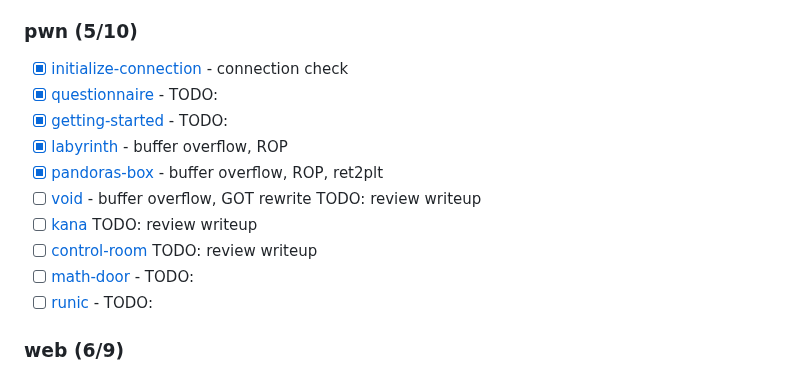
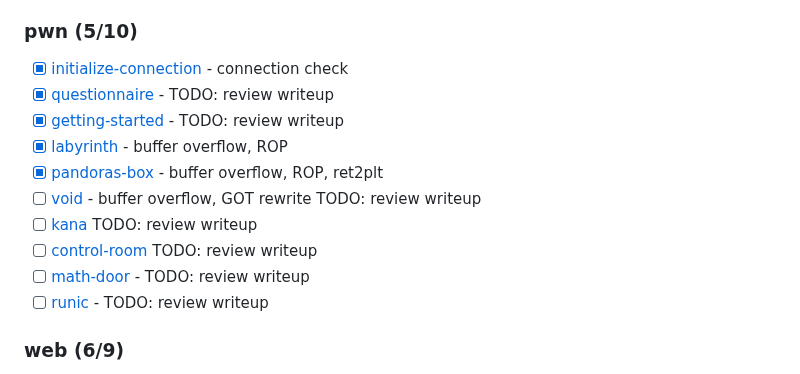
Before and after one commit to barrettotte/ctf, a Markdown page: cyber-apocalypse-2023/README.md, the part around the change. GitHub-like rendering.

Commit message:
cyber apocalypse 2023 todo

```diff
--- a/cyber-apocalypse-2023/README.md
+++ b/cyber-apocalypse-2023/README.md
@@ -15,15 +15,15 @@ One warmup flag and the following categories.
 ### pwn (5/10)
 
 - [x] [initialize-connection](pwn/init-connection/) - connection check
-- [x] [questionnaire](pwn/questionnaire/) - TODO:
-- [x] [getting-started](pwn/getting-started/) - TODO:
+- [x] [questionnaire](pwn/questionnaire/) - TODO: review writeup
+- [x] [getting-started](pwn/getting-started/) - TODO: review writeup
 - [x] [labyrinth](pwn/labyrinth/) - buffer overflow, ROP
 - [x] [pandoras-box](pwn/pandoras-box/) - buffer overflow, ROP, ret2plt
 - [ ] [void](pwn/void/) - buffer overflow, GOT rewrite TODO: review writeup
 - [ ] [kana](pwn/kana/) TODO: review writeup
 - [ ] [control-room](pwn/control-room/) TODO: review writeup
-- [ ] [math-door](pwn/math-door/) - TODO:
-- [ ] [runic](pwn/runic/) - TODO:
+- [ ] [math-door](pwn/math-door/) - TODO: review writeup
+- [ ] [runic](pwn/runic/) - TODO: review writeup
 
 ### web (6/9)
 
```
